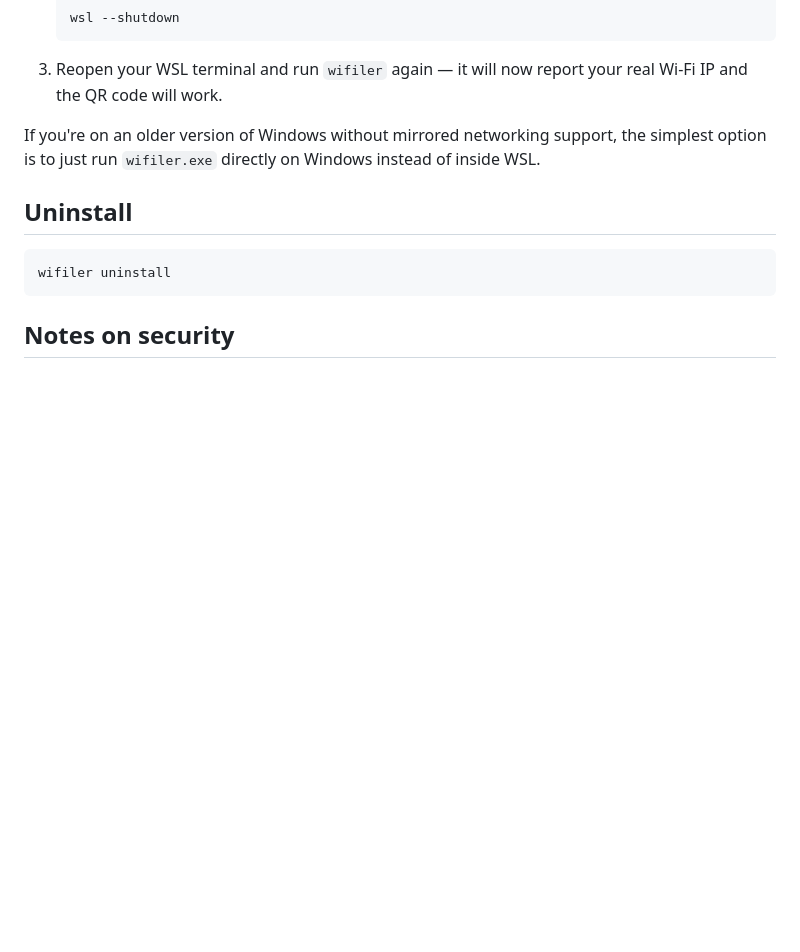
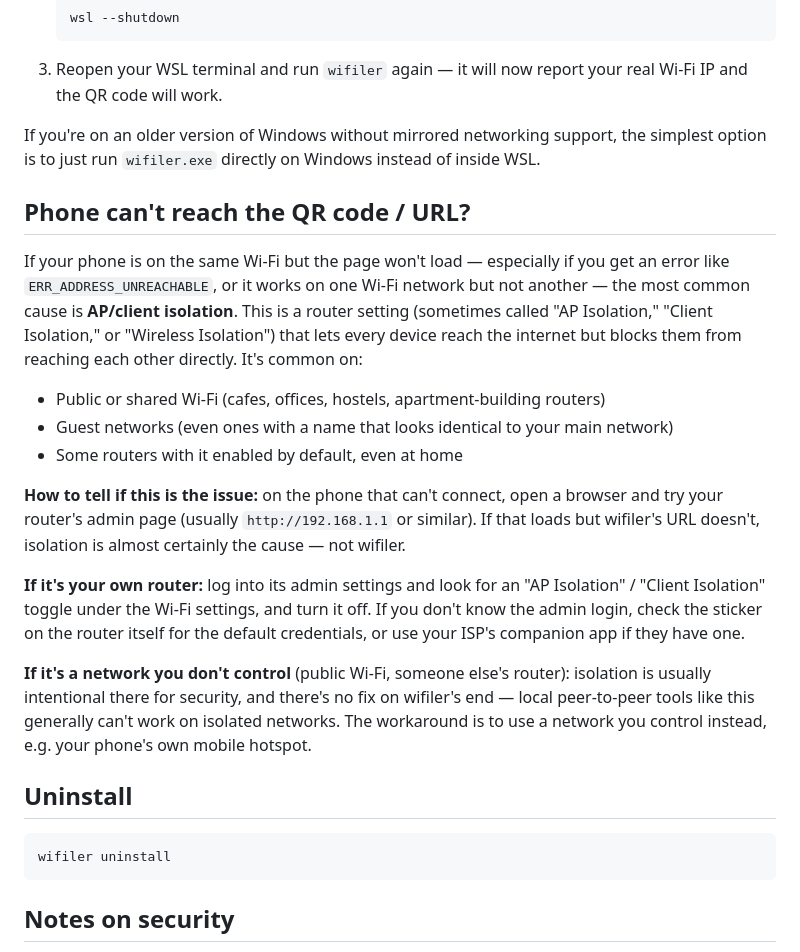
Before and after one commit to akashkumarpr/wifiler, a Markdown page: readme.md, the part around the change. Rendered like a GitHub page; blank space fills up the shorter version.

Commit message:
Revise readme.md for clarity and additional details
Updated readme.md with new content and formatting.

````diff
--- a/readme.md
+++ b/readme.md
@@ -70,6 +70,20 @@ If you run wifiler inside WSL (Windows Subsystem for Linux), the QR code will us
 
 If you're on an older version of Windows without mirrored networking support, the simplest option is to just run `wifiler.exe` directly on Windows instead of inside WSL.
 
+## Phone can't reach the QR code / URL?
+
+If your phone is on the same Wi-Fi but the page won't load — especially if you get an error like `ERR_ADDRESS_UNREACHABLE`, or it works on one Wi-Fi network but not another — the most common cause is **AP/client isolation**. This is a router setting (sometimes called "AP Isolation," "Client Isolation," or "Wireless Isolation") that lets every device reach the internet but blocks them from reaching each other directly. It's common on:
+
+- Public or shared Wi-Fi (cafes, offices, hostels, apartment-building routers)
+- Guest networks (even ones with a name that looks identical to your main network)
+- Some routers with it enabled by default, even at home
+
+**How to tell if this is the issue:** on the phone that can't connect, open a browser and try your router's admin page (usually `http://192.168.1.1` or similar). If that loads but wifiler's URL doesn't, isolation is almost certainly the cause — not wifiler.
+
+**If it's your own router:** log into its admin settings and look for an "AP Isolation" / "Client Isolation" toggle under the Wi-Fi settings, and turn it off. If you don't know the admin login, check the sticker on the router itself for the default credentials, or use your ISP's companion app if they have one.
+
+**If it's a network you don't control** (public Wi-Fi, someone else's router): isolation is usually intentional there for security, and there's no fix on wifiler's end — local peer-to-peer tools like this generally can't work on isolated networks. The workaround is to use a network you control instead, e.g. your phone's own mobile hotspot.
+
 ## Uninstall
 
 ```bash
````
